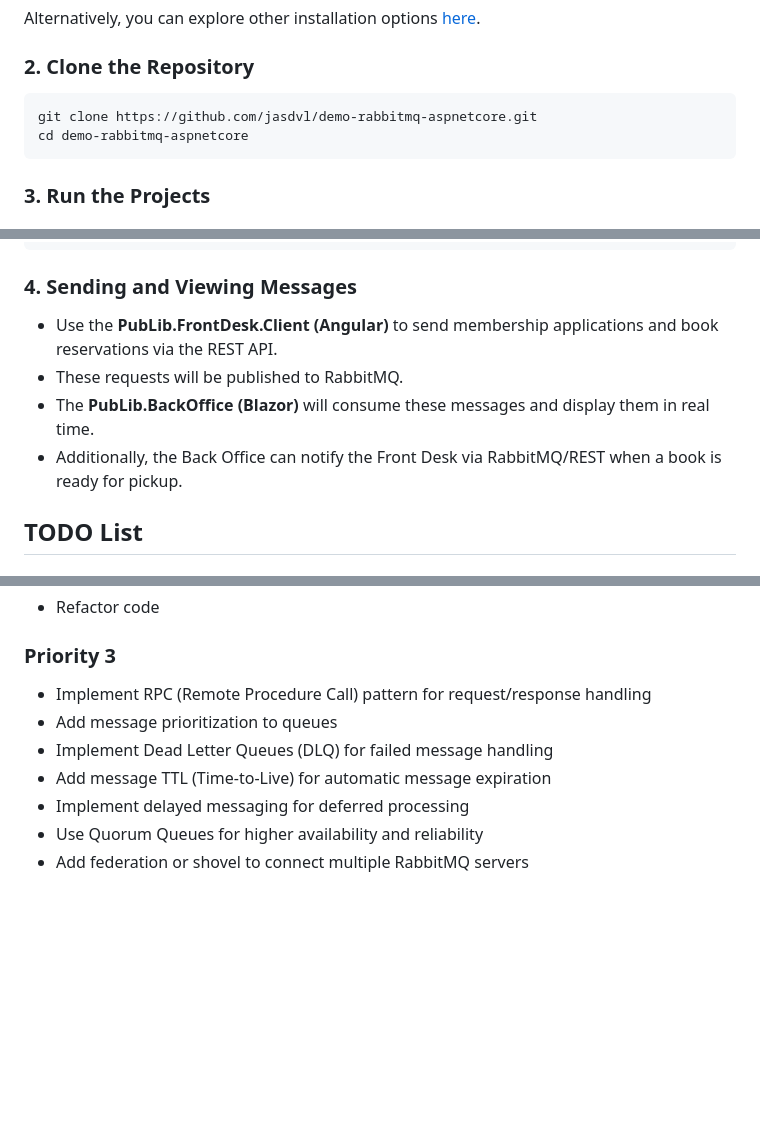
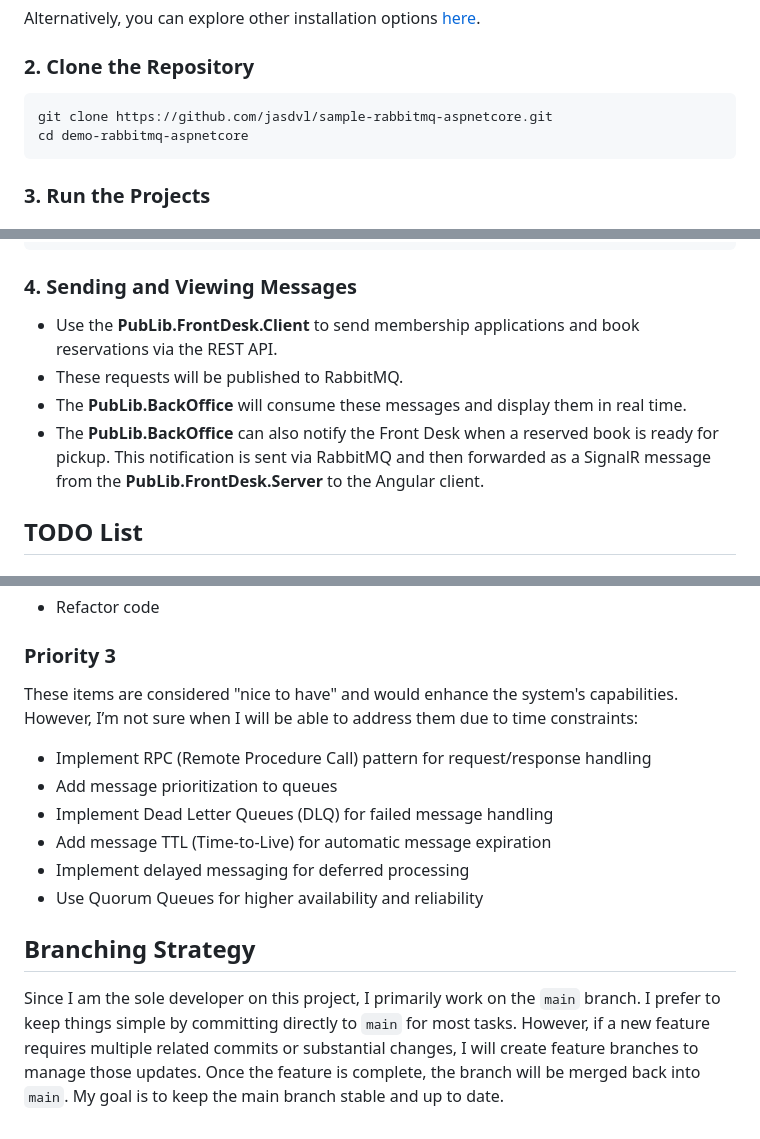
Before and after one commit to jasdvl/sample-aspnetcore-rabbitmq, a Markdown page: README.md, 3 parts joined by grey strips. Drawn GitHub-style; blank space fills up the shorter version.

Commit message:
docs: update README
- Correct GitHub repository URL
- Add branching strategy note
- Clarify "Sending and Viewing Messages" section

````diff
--- a/README.md
+++ b/README.md
@@ -124,7 +124,7 @@ Alternatively, you can explore other installation options [here](https://www.rab
 ### 2. Clone the Repository
 
 ```bash
-git clone https://github.com/jasdvl/demo-rabbitmq-aspnetcore.git
+git clone https://github.com/jasdvl/sample-rabbitmq-aspnetcore.git
 cd demo-rabbitmq-aspnetcore
 ```
 
@@ -158,10 +158,12 @@ dotnet run
 
 ### 4. Sending and Viewing Messages
 
-- Use the **PubLib.FrontDesk.Client (Angular)** to send membership applications and book reservations via the REST API.
+- Use the **PubLib.FrontDesk.Client** to send membership applications and book reservations via the REST API.
 - These requests will be published to RabbitMQ.
-- The **PubLib.BackOffice (Blazor)** will consume these messages and display them in real time.
-- Additionally, the Back Office can notify the Front Desk via RabbitMQ/REST when a book is ready for pickup.
+- The **PubLib.BackOffice** will consume these messages and display them in real time.
+- The **PubLib.BackOffice** can also notify the Front Desk when a reserved book is ready for pickup.
+  This notification is sent via RabbitMQ and then forwarded as a SignalR message from the **PubLib.FrontDesk.Server** to the Angular client.
+
 
 ## TODO List
 
@@ -178,10 +180,15 @@ dotnet run
 
 ### Priority 3
 
+These items are considered "nice to have" and would enhance the system's capabilities. However, I’m not sure when I will be able to address them due to time constraints:
+
 - Implement RPC (Remote Procedure Call) pattern for request/response handling
 - Add message prioritization to queues
 - Implement Dead Letter Queues (DLQ) for failed message handling
 - Add message TTL (Time-to-Live) for automatic message expiration
 - Implement delayed messaging for deferred processing
 - Use Quorum Queues for higher availability and reliability
-- Add federation or shovel to connect multiple RabbitMQ servers
+
+## Branching Strategy
+
+Since I am the sole developer on this project, I primarily work on the `main` branch. I prefer to keep things simple by committing directly to `main` for most tasks. However, if a new feature requires multiple related commits or substantial changes, I will create feature branches to manage those updates. Once the feature is complete, the branch will be merged back into `main`. My goal is to keep the main branch stable and up to date.
````
